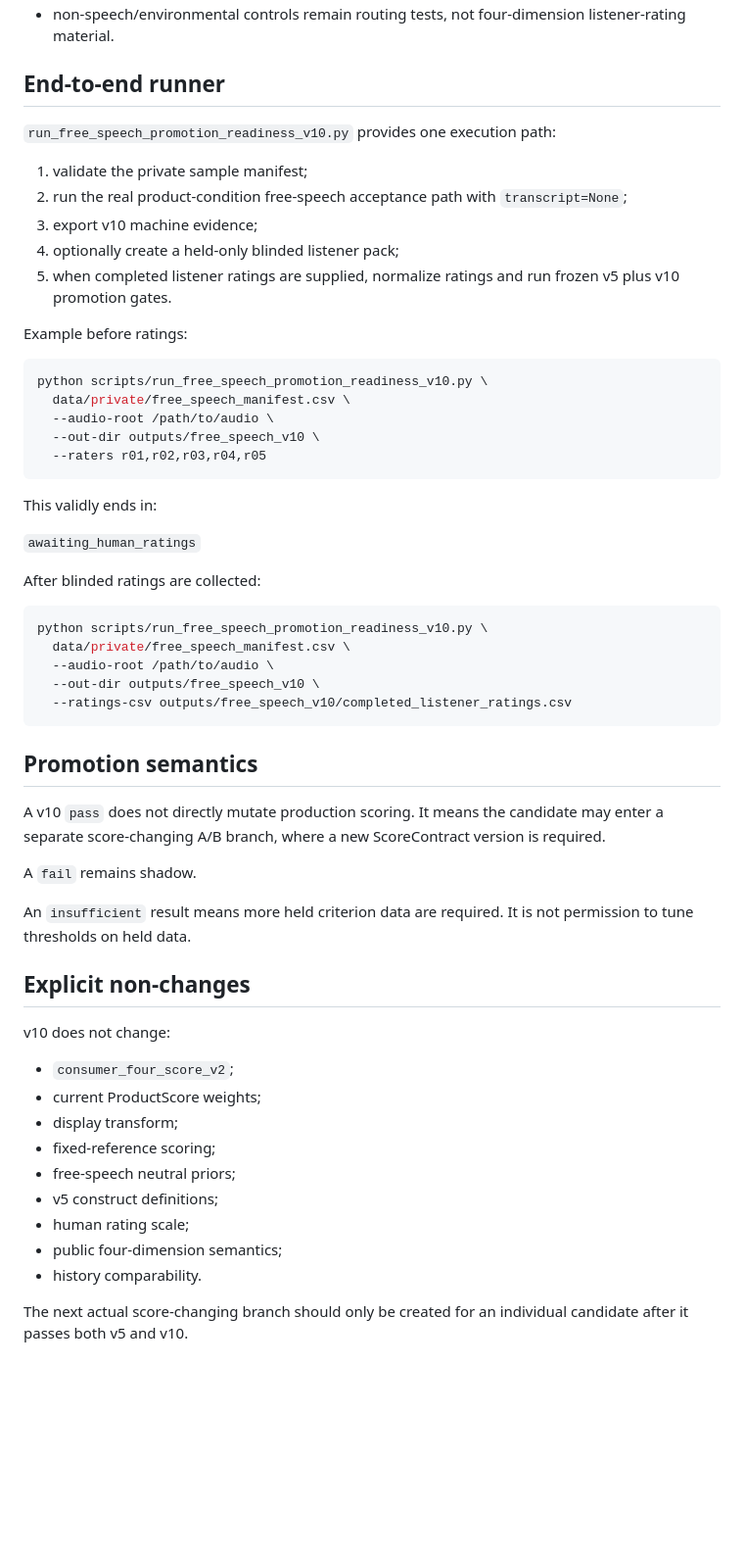
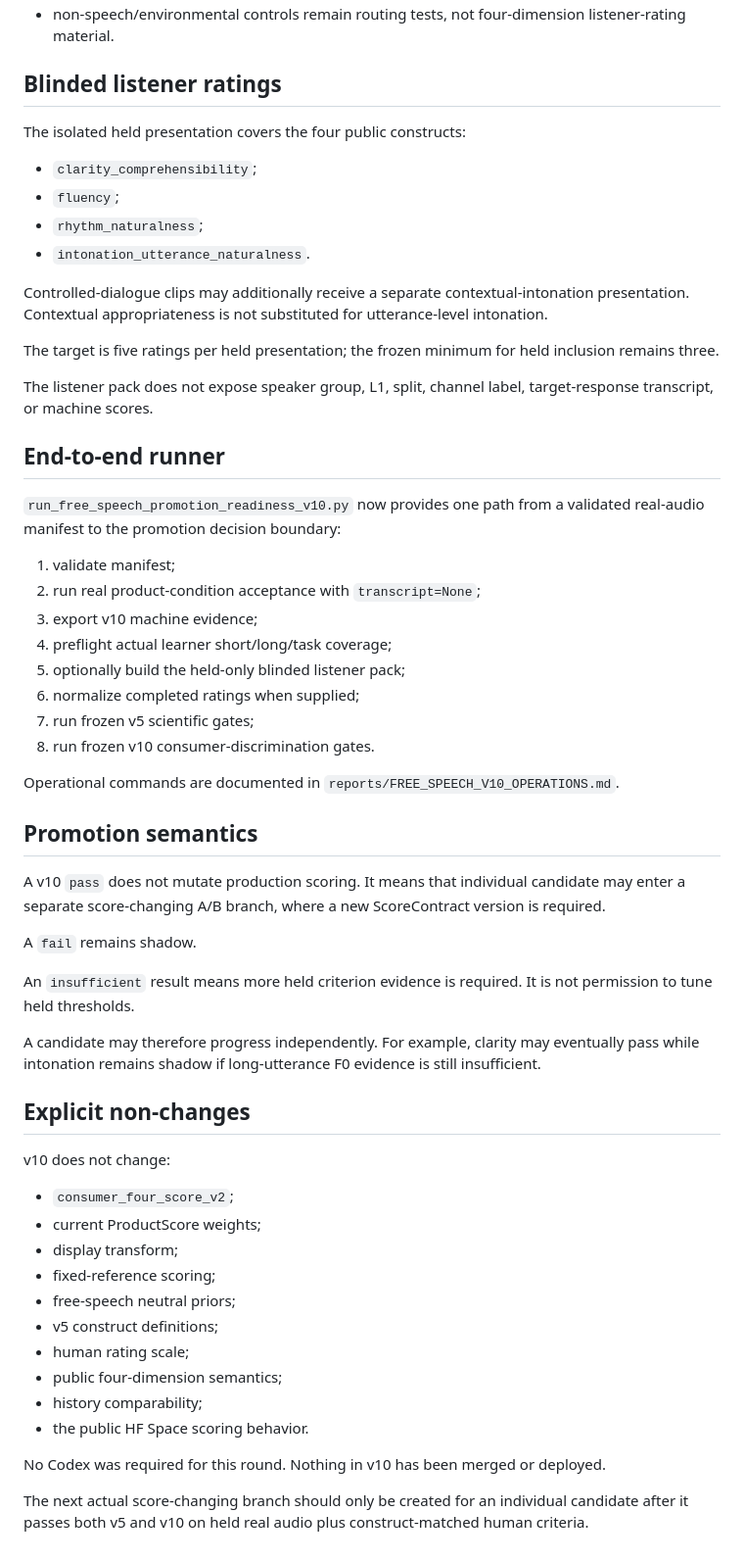
Before and after one commit to kayui-gavo/jp_speech_eval_project, a Markdown page: ver1.3/reports/FREE_SPEECH_PROMOTION_READINESS_V10.md, the part around one of its changes. Shown at 98% size. GitHub-like rendering; blank space fills up the shorter version.

Commit message:
docs: finalize v10 promotion readiness report

````diff
--- a/ver1.3/reports/FREE_SPEECH_PROMOTION_READINESS_V10.md
+++ b/ver1.3/reports/FREE_SPEECH_PROMOTION_READINESS_V10.md
@@ -120,46 +199,44 @@ The plan deliberately oversamples short and long prompts so ordinary variation i
 - non-speech/environmental controls remain routing tests, not four-dimension listener-rating material.
+
+## Blinded listener ratings
+
+The isolated held presentation covers the four public constructs:
+
+- `clarity_comprehensibility`;
+- `fluency`;
+- `rhythm_naturalness`;
+- `intonation_utterance_naturalness`.
+
+Controlled-dialogue clips may additionally receive a separate contextual-intonation presentation. Contextual appropriateness is not substituted for utterance-level intonation.
+
+The target is five ratings per held presentation; the frozen minimum for held inclusion remains three.
+
+The listener pack does not expose speaker group, L1, split, channel label, target-response transcript, or machine scores.
 
 ## End-to-end runner
 
-`run_free_speech_promotion_readiness_v10.py` provides one execution path:
+`run_free_speech_promotion_readiness_v10.py` now provides one path from a validated real-audio manifest to the promotion decision boundary:
 
-1. validate the private sample manifest;
-2. run the real product-condition free-speech acceptance path with `transcript=None`;
+1. validate manifest;
+2. run real product-condition acceptance with `transcript=None`;
 3. export v10 machine evidence;
-4. optionally create a held-only blinded listener pack;
-5. when completed listener ratings are supplied, normalize ratings and run frozen v5 plus v10 promotion gates.
+4. preflight actual learner short/long/task coverage;
+5. optionally build the held-only blinded listener pack;
+6. normalize completed ratings when supplied;
+7. run frozen v5 scientific gates;
+8. run frozen v10 consumer-discrimination gates.
 
-Example before ratings:
-
-```bash
-python scripts/run_free_speech_promotion_readiness_v10.py \
-  data/private/free_speech_manifest.csv \
-  --audio-root /path/to/audio \
-  --out-dir outputs/free_speech_v10 \
-  --raters r01,r02,r03,r04,r05
-```
-
-This validly ends in:
-
-`awaiting_human_ratings`
-
-After blinded ratings are collected:
-
-```bash
-python scripts/run_free_speech_promotion_readiness_v10.py \
-  data/private/free_speech_manifest.csv \
-  --audio-root /path/to/audio \
-  --out-dir outputs/free_speech_v10 \
-  --ratings-csv outputs/free_speech_v10/completed_listener_ratings.csv
-```
+Operational commands are documented in `reports/FREE_SPEECH_V10_OPERATIONS.md`.
 
 ## Promotion semantics
 
-A v10 `pass` does not directly mutate production scoring. It means the candidate may enter a separate score-changing A/B branch, where a new ScoreContract version is required.
+A v10 `pass` does not mutate production scoring. It means that individual candidate may enter a separate score-changing A/B branch, where a new ScoreContract version is required.
 
 A `fail` remains shadow.
 
-An `insufficient` result means more held criterion data are required. It is not permission to tune thresholds on held data.
+An `insufficient` result means more held criterion evidence is required. It is not permission to tune held thresholds.
+
+A candidate may therefore progress independently. For example, clarity may eventually pass while intonation remains shadow if long-utterance F0 evidence is still insufficient.
 
 ## Explicit non-changes
 
@@ -173,6 +250,9 @@ v10 does not change:
 - v5 construct definitions;
 - human rating scale;
 - public four-dimension semantics;
-- history comparability.
+- history comparability;
+- the public HF Space scoring behavior.
 
-The next actual score-changing branch should only be created for an individual candidate after it passes both v5 and v10.
+No Codex was required for this round. Nothing in v10 has been merged or deployed.
+
+The next actual score-changing branch should only be created for an individual candidate after it passes both v5 and v10 on held real audio plus construct-matched human criteria.
````
Also changed, not shown: other parts of ver1.3/reports/FREE_SPEECH_PROMOTION_READINESS_V10.md (+119 -40 lines).
